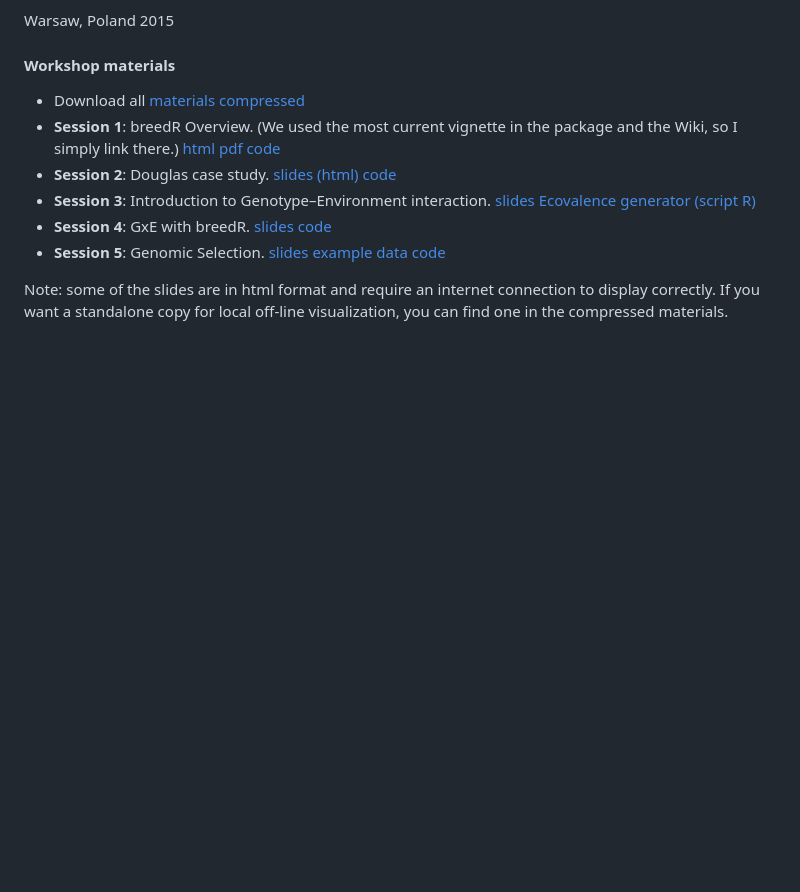
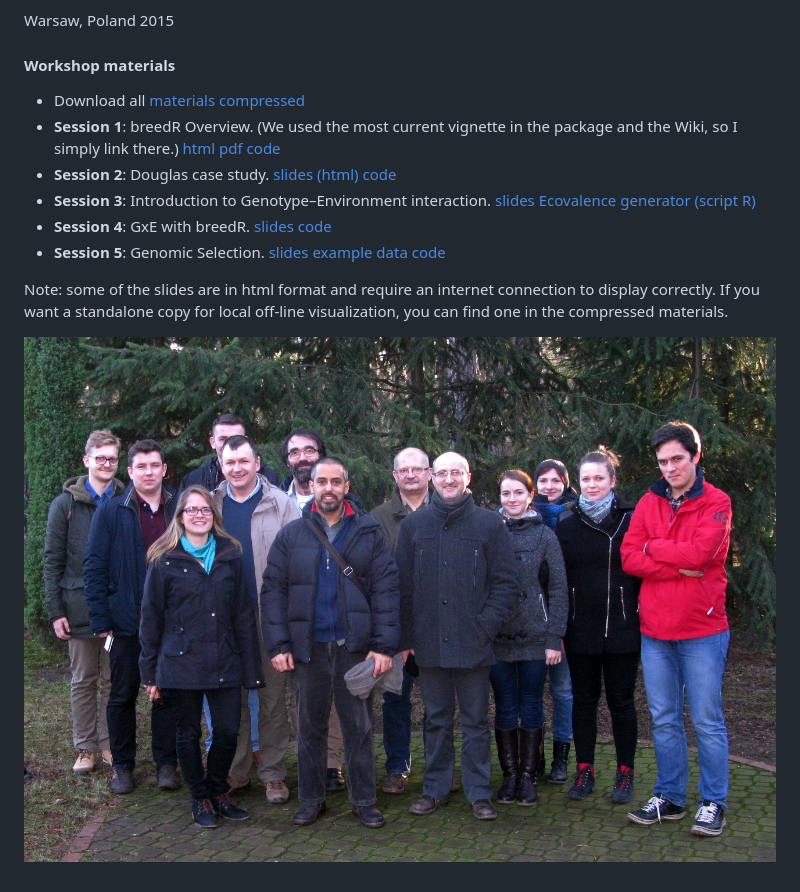
Before and after one commit to famuvie/breedR, a Markdown page: workshop_IBL/index.md, the part around the change. Rendered like a GitHub page; pictures changed too: workshop_IBL/IBL_all.JPG (added); blank space fills up the shorter version.

Commit message:
workshop IBL: Include photo

```diff
--- a/workshop_IBL/index.md
+++ b/workshop_IBL/index.md
@@ -27,3 +27,5 @@ Warsaw, Poland 2015
 
 Note: some of the slides are in html format and require an internet connection to display correctly.
 If you want a standalone copy for local off-line visualization, you can find one in the compressed materials.
+
+![all](IBL_all.JPG)
```
